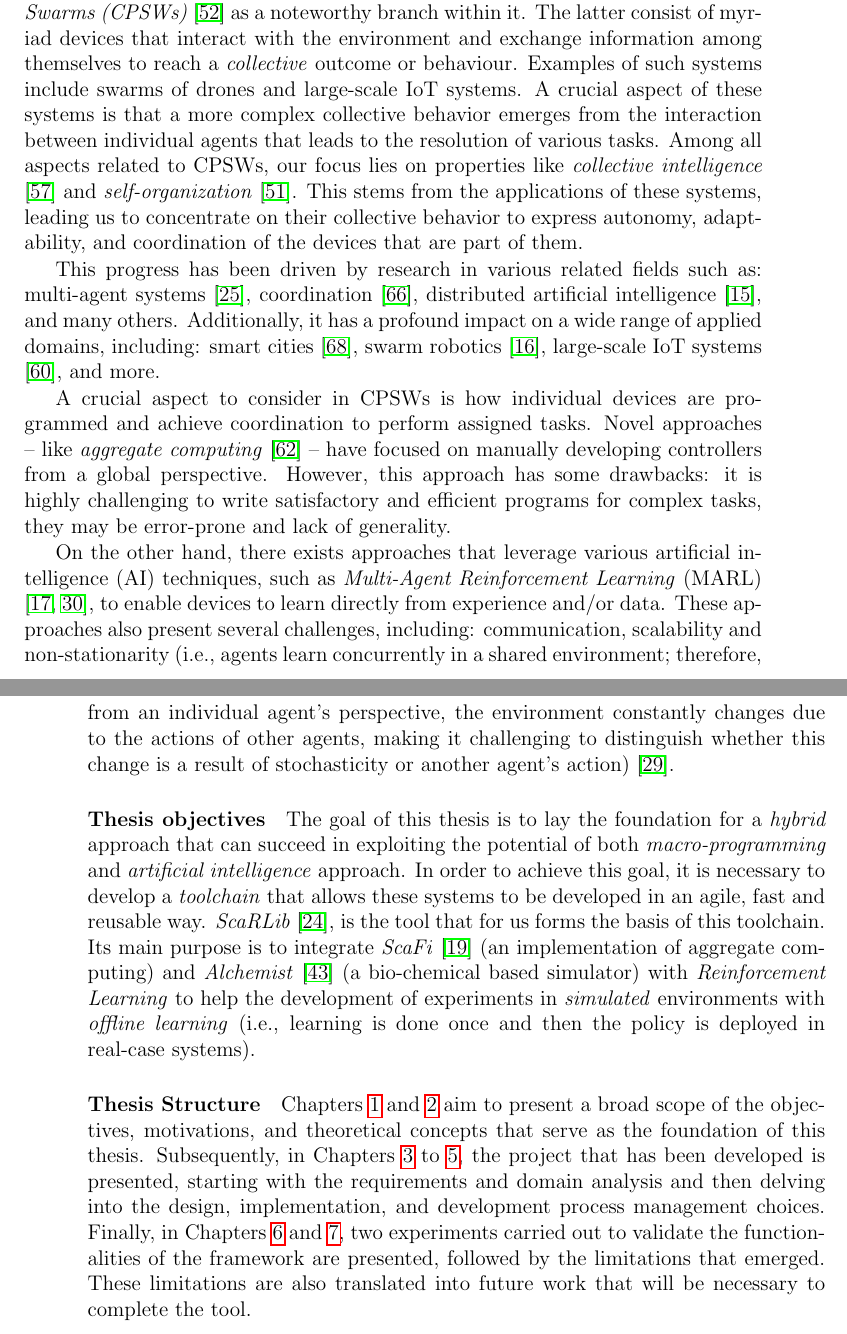
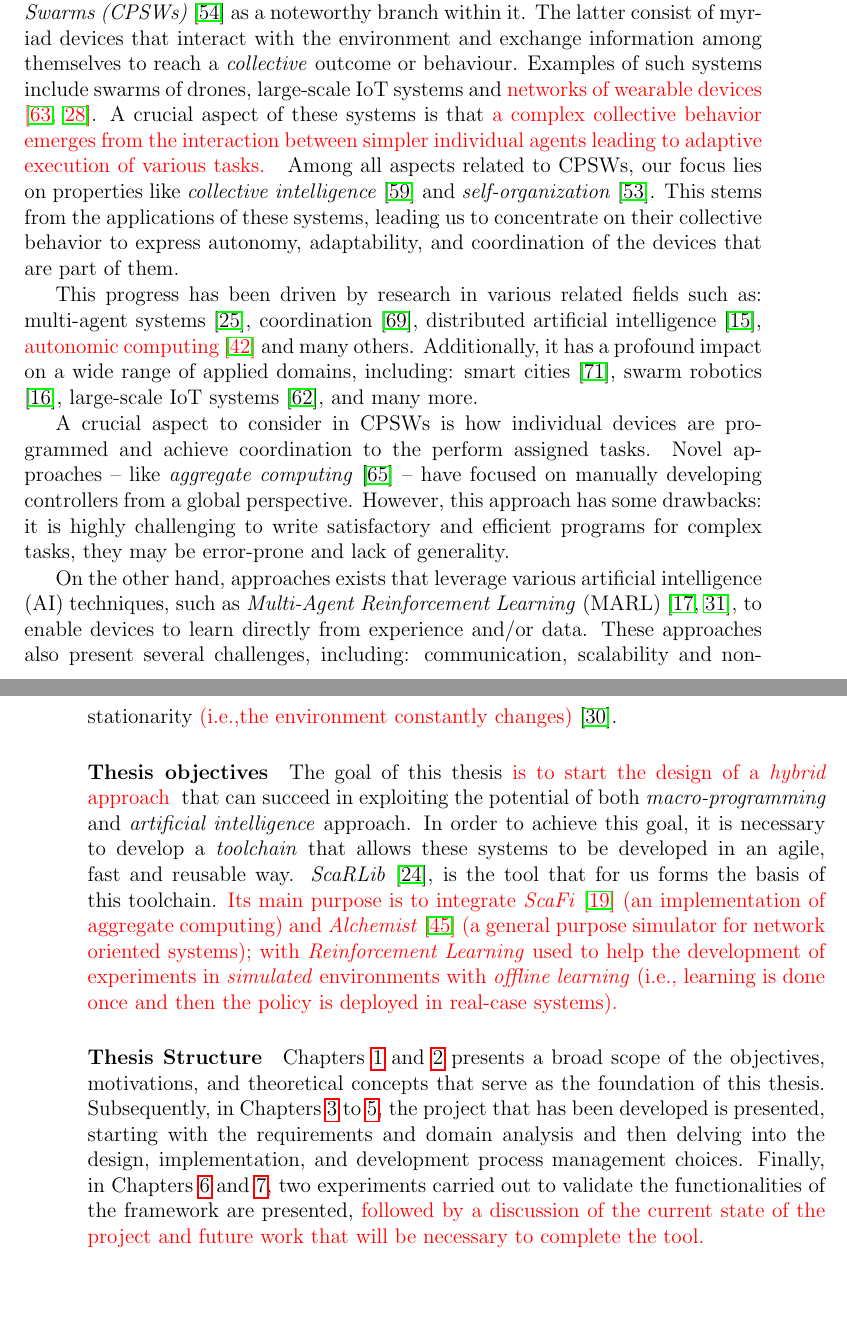
Before and after one commit to davidedomini/master-thesis-scarlib, a LaTeX thesis (thesis-main.tex): two parts of pages 15 and 16 of 75, joined at a grey line, cut so that both start at the same text, the shorter picture padded with empty space. Compiled offline with pdfLaTeX.

Commit message:
feat: update intro

```diff
--- a/thesis-main.tex
+++ b/thesis-main.tex
@@ -105,52 +105,52 @@ Finally, I would like to thank all my university colleagues and friends who have
 Significant technological advancements have paved the way for the emergence of a field known as \emph{collective computing}
     \cite{abowd2016beyond}, with \emph{Cyber-Physical Swarms (CPSWs)} \cite{schranz2021swarm} as a noteworthy branch within it.
     The latter consist of myriad devices that interact with the environment and exchange information among themselves
-    to reach a \emph{collective} outcome or behaviour. Examples of such systems include swarms of drones and large-scale IoT systems.
-    A crucial aspect of these systems is that a more complex collective behavior emerges from the interaction between
-    individual agents that leads to the resolution of various tasks.
+    to reach a \emph{collective} outcome or behaviour. Examples of such systems include swarms of drones,
+    large-scale IoT systems and \begin{color}{red} networks of wearable devices \cite{10.1145/2800835.2809505, fortino2018wearable}\end{color}.
+    A crucial aspect of these systems is that \begin{color}{red}a complex collective behavior emerges from the interaction between
+    simpler individual agents leading to adaptive execution of various tasks. \end{color}
     Among all aspects related to CPSWs, our focus lies on properties like \emph{collective intelligence} \cite{tumer2004survey}
     and \emph{self-organization} \cite{schmeck2011organic}. This stems from the applications of these systems, leading us to
     concentrate on their collective behavior to express autonomy, adaptability, and coordination of the devices
     that are part of them.
 
 This progress has been driven by research in various related fields such as: multi-agent systems \cite{dorri2018multi},
-    coordination \cite{yang2022overview}, distributed artificial intelligence \cite{bond2014readings}, and many others.
+    coordination \cite{yang2022overview}, distributed artificial intelligence \cite{bond2014readings},
+    \begin{color}{red}autonomic computing \cite{parashar2004autonomic}\end{color} and many others.
     Additionally, it has a profound impact on a wide range of applied domains, including: smart cities \cite{zedadra2019swarm},
-    swarm robotics \cite{brambilla2013swarm}, large-scale IoT systems \cite{uslu2023role}, and more.
-
-A crucial aspect to consider in CPSWs is how individual devices are programmed and achieve coordination to perform assigned tasks.
+    swarm robotics \cite{brambilla2013swarm}, large-scale IoT systems \cite{uslu2023role}, and many more.
+
+A crucial aspect to consider in CPSWs is how individual devices are programmed and achieve coordination to the perform assigned tasks.
     Novel approaches -- like \emph{aggregate computing} \cite{viroli2018field} -- have focused on manually developing
     controllers from a global perspective. However, this approach has some drawbacks: it is highly challenging to write satisfactory
     and efficient programs for complex tasks, they may be error-prone and lack of generality.
 
-On the other hand, there exists approaches that leverage various artificial intelligence (AI) techniques,
+On the other hand, approaches exists that leverage various artificial intelligence (AI) techniques,
     such as \emph{Multi-Agent Reinforcement Learning} (MARL) \cite{busoniu2008comprehensive, marlsurvey},
     to enable devices to learn directly from experience and/or data. These approaches also present several challenges, including:
     communication, scalability and non-stationarity
-    (i.e., agents learn concurrently in a shared environment; therefore, from an individual agent's perspective, the environment
-    constantly changes due to the actions of other agents, making it challenging to distinguish whether this change is a result of
-    stochasticity or another agent's action) \cite{hernandez2017survey}.
+    \begin{color}{red}(i.e.,the environment constantly changes)\end{color} \cite{hernandez2017survey}.
 
 %
 \paragraph{Thesis objectives}
-The goal of this thesis is to lay the foundation for a \emph{hybrid} approach
+The goal of this thesis \begin{color}{red}is to start the design of a \emph{hybrid} approach \end{color}
     that can succeed in exploiting the potential of both \emph{macro-programming} and \emph{artificial intelligence} approach.
     In order to achieve this goal, it is necessary to develop a \emph{toolchain} that allows these systems to be developed in an agile,
     fast and reusable way.
     \emph{ScaRLib} \cite{scarlib}, is the tool that for us forms the basis of this toolchain.
-    Its main purpose is to integrate \emph{ScaFi} \cite{casadei2022scafi} (an implementation of aggregate computing)
-    and \emph{Alchemist} \cite{pianini2013chemical} (a bio-chemical based simulator) with \emph{Reinforcement Learning}
-    to help the development of experiments in \emph{simulated} environments with \emph{offline learning}
-    (i.e., learning is done once and then the policy is deployed in real-case systems).
+    \begin{color}{red}Its main purpose is to integrate \emph{ScaFi} \cite{casadei2022scafi} (an implementation of aggregate computing)
+    and \emph{Alchemist} \cite{pianini2013chemical} (a general purpose simulator for network oriented systems);
+    with \emph{Reinforcement Learning} used to help the development of experiments in \emph{simulated} environments with \emph{offline learning}
+    (i.e., learning is done once and then the policy is deployed in real-case systems). \end{color}
 
 %
 \paragraph{Thesis Structure}
 
-\Cref{chap:introduction,chap:background} aim to present a broad scope of the objectives, motivations, and theoretical concepts that serve as the foundation
+\Cref{chap:introduction,chap:background} presents a broad scope of the objectives, motivations, and theoretical concepts that serve as the foundation
     of this thesis. Subsequently, in \Cref{chap:requirements,chap:impl-design,chap:project}, the project that has been developed is presented, starting with
     the requirements and domain analysis and then delving into the design, implementation, and development process management choices.
-    Finally, in \Cref{chap:validation,chap:conclusions}, two experiments carried out to validate the functionalities of the framework are presented, followed by the limitations
-    that emerged. These limitations are also translated into future work that will be necessary to complete the tool.
+    Finally, in \Cref{chap:validation,chap:conclusions}, two experiments carried out to validate the functionalities of the framework are presented,
+    \begin{color}{red}followed by a discussion of the current state of the project and future work that will be necessary to complete the tool. \end{color}
 
 %----------------------------------------------------------------------------------------
 \chapter{Background}
```
Also changed, not shown: bibliography.bib (+34 -0 lines).
